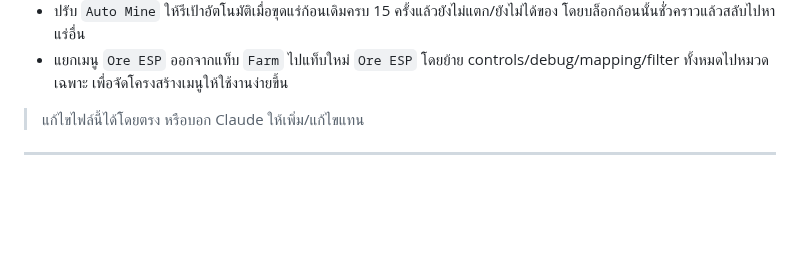
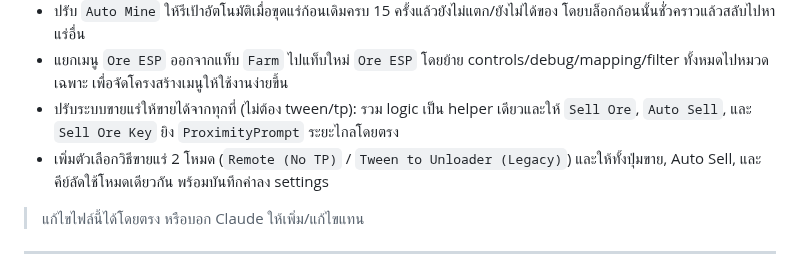
Before and after one commit to valrinx/Roblox--Library, a Markdown page: README.md, the part around the change. Drawn GitHub-style; blank space fills up the shorter version.

```diff
--- a/README.md
+++ b/README.md
@@ -91,6 +91,8 @@
 - รวมระบบการเคลื่อนที่ทั้งหมดให้ใช้ tween helper เดียว (`tweenHumanoidRootPart`) ครอบคลุมทั้ง Teleport/Waypoint/Sell/Shop/Vehicle และ Auto Mine tween เพื่อให้พฤติกรรมการเคลื่อนที่สม่ำเสมอทั้งไฟล์
 - ปรับ `Auto Mine` ให้รีเป้าอัตโนมัติเมื่อขุดแร่ก้อนเดิมครบ 15 ครั้งแล้วยังไม่แตก/ยังไม่ได้ของ โดยบล็อกก้อนนั้นชั่วคราวแล้วสลับไปหาแร่อื่น
 - แยกเมนู `Ore ESP` ออกจากแท็บ `Farm` ไปแท็บใหม่ `Ore ESP` โดยย้าย controls/debug/mapping/filter ทั้งหมดไปหมวดเฉพาะ เพื่อจัดโครงสร้างเมนูให้ใช้งานง่ายขึ้น
+- ปรับระบบขายแร่ให้ขายได้จากทุกที่ (ไม่ต้อง tween/tp): รวม logic เป็น helper เดียวและให้ `Sell Ore`, `Auto Sell`, และ `Sell Ore Key` ยิง `ProximityPrompt` ระยะไกลโดยตรง
+- เพิ่มตัวเลือกวิธีขายแร่ 2 โหมด (`Remote (No TP)` / `Tween to Unloader (Legacy)`) และให้ทั้งปุ่มขาย, Auto Sell, และคีย์ลัดใช้โหมดเดียวกัน พร้อมบันทึกค่าลง settings
 
 > แก้ไขไฟล์นี้ได้โดยตรง หรือบอก Claude ให้เพิ่ม/แก้ไขแทน
 
```
